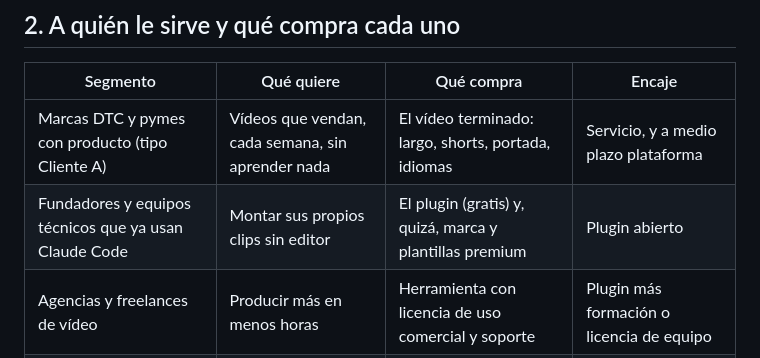
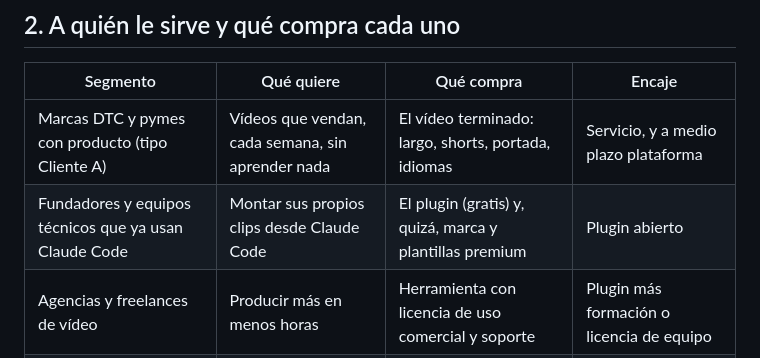
Before and after one commit to javierledesma28/frame28, a Markdown page: research/06-monetizacion.md, the part around the change. GitHub-like rendering.

```diff
--- a/research/06-monetizacion.md
+++ b/research/06-monetizacion.md
@@ -23,7 +23,7 @@ asistido por Claude Code).
 | Segmento | Qué quiere | Qué compra | Encaje |
 |---|---|---|---|
 | Marcas DTC y pymes con producto (tipo Cliente A) | Vídeos que vendan, cada semana, sin aprender nada | El vídeo terminado: largo, shorts, portada, idiomas | Servicio, y a medio plazo plataforma |
-| Fundadores y equipos técnicos que ya usan Claude Code | Montar sus propios clips sin editor | El plugin (gratis) y, quizá, marca y plantillas premium | Plugin abierto |
+| Fundadores y equipos técnicos que ya usan Claude Code | Montar sus propios clips desde Claude Code | El plugin (gratis) y, quizá, marca y plantillas premium | Plugin abierto |
 | Agencias y freelances de vídeo | Producir más en menos horas | Herramienta con licencia de uso comercial y soporte | Plugin más formación o licencia de equipo |
 | Equipos de marketing con alguien técnico | Volumen de variantes para anuncios | Servicio o plataforma con cuentas | Plataforma, cuando exista |
 
```
Also changed, not shown: README.md (+5 -3 lines).
